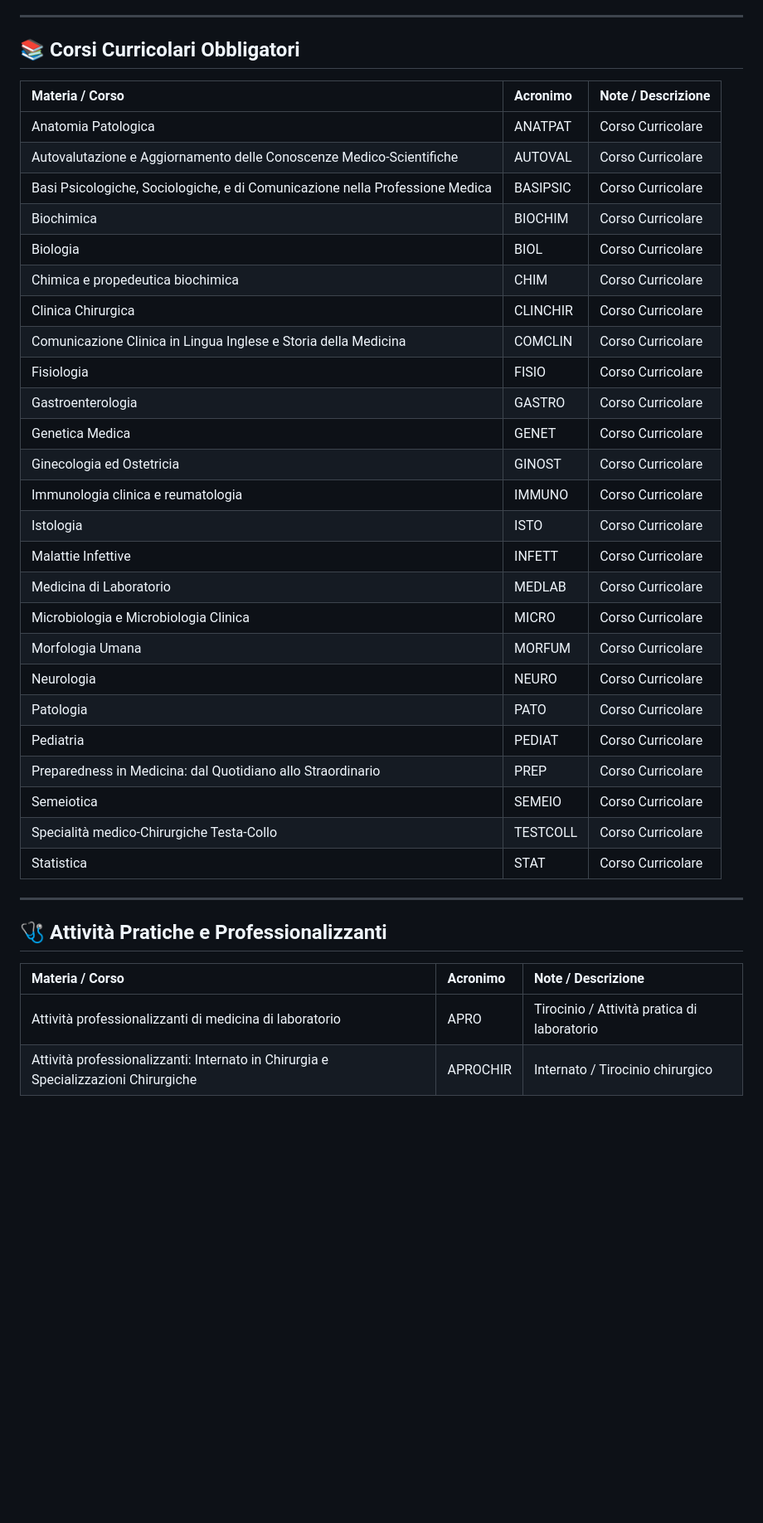
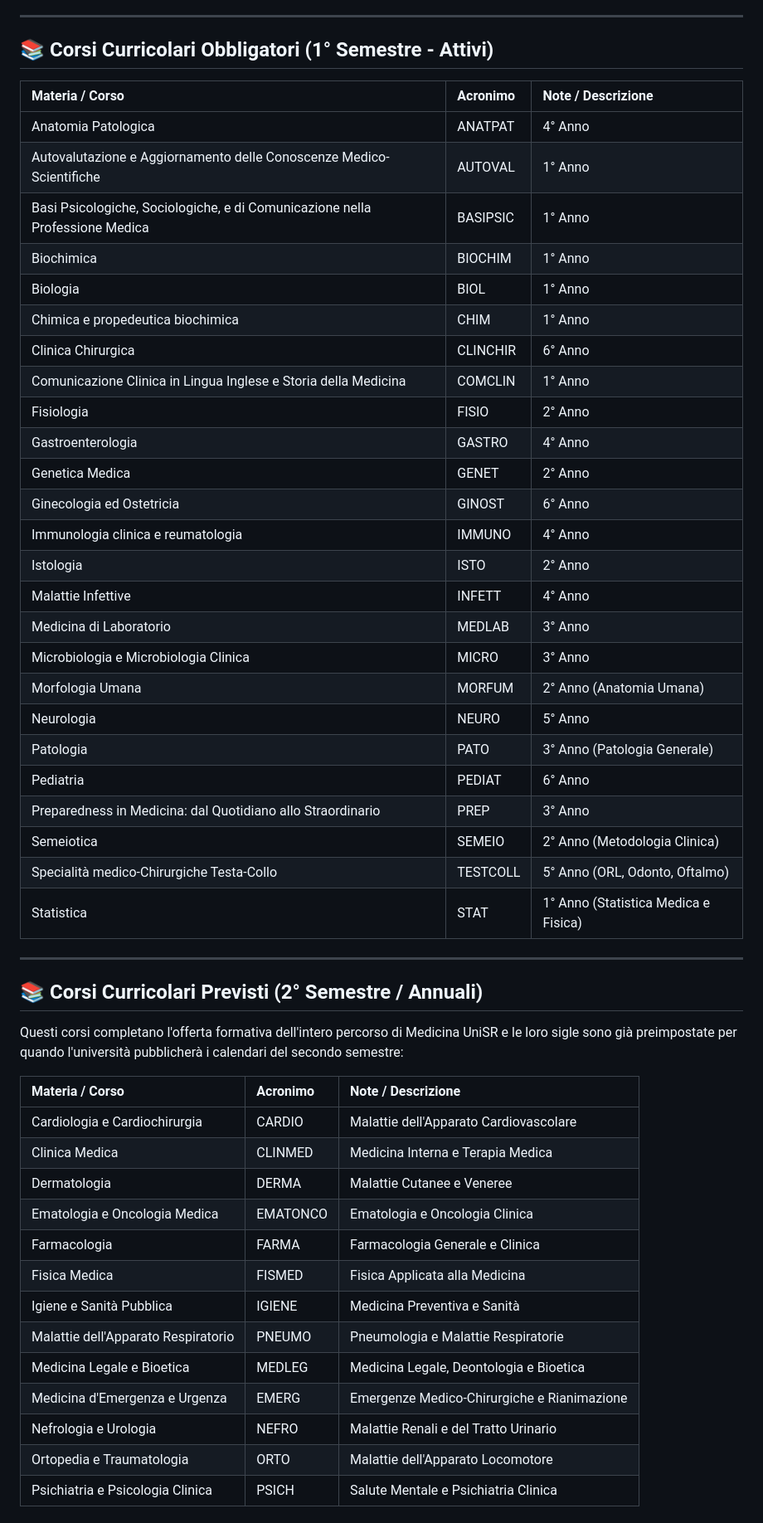
Before and after one commit to Sbliz/calendario_uni_personale, a Markdown page: ACRONIMI.md, the part around one of its changes. Shown at 83% size. GitHub-like rendering; blank space fills up the shorter version.

Commit message:
docs: arricchisci ACRONIMI.md con tutti i corsi dell'intero percorso accademico (S1 e S2)

```diff
--- a/ACRONIMI.md
+++ b/ACRONIMI.md
@@ -10,41 +10,55 @@ Questo file definisce la mappatura tra le **materie/corsi** dell'Università Vit
 
 ---
 
-## 📚 Corsi Curricolari Obbligatori
+## 📚 Corsi Curricolari Obbligatori (1° Semestre - Attivi)
 
 | Materia / Corso | Acronimo | Note / Descrizione |
 | :--- | :--- | :--- |
-| Anatomia Patologica | ANATPAT | Corso Curricolare |
-| Autovalutazione e Aggiornamento delle Conoscenze Medico-Scientifiche | AUTOVAL | Corso Curricolare |
-| Basi Psicologiche, Sociologiche, e di Comunicazione nella Professione Medica | BASIPSIC | Corso Curricolare |
-| Biochimica | BIOCHIM | Corso Curricolare |
-| Biologia | BIOL | Corso Curricolare |
-| Chimica e propedeutica biochimica | CHIM | Corso Curricolare |
-| Clinica Chirurgica | CLINCHIR | Corso Curricolare |
-| Comunicazione Clinica in Lingua Inglese e Storia della Medicina | COMCLIN | Corso Curricolare |
-| Fisiologia | FISIO | Corso Curricolare |
-| Gastroenterologia | GASTRO | Corso Curricolare |
-| Genetica Medica | GENET | Corso Curricolare |
-| Ginecologia ed Ostetricia | GINOST | Corso Curricolare |
-| Immunologia clinica e reumatologia | IMMUNO | Corso Curricolare |
-| Istologia | ISTO | Corso Curricolare |
-| Malattie Infettive | INFETT | Corso Curricolare |
-| Medicina di Laboratorio | MEDLAB | Corso Curricolare |
-| Microbiologia e Microbiologia Clinica | MICRO | Corso Curricolare |
-| Morfologia Umana | MORFUM | Corso Curricolare |
-| Neurologia | NEURO | Corso Curricolare |
-| Patologia | PATO | Corso Curricolare |
-| Pediatria | PEDIAT | Corso Curricolare |
-| Preparedness in Medicina: dal Quotidiano allo Straordinario | PREP | Corso Curricolare |
-| Semeiotica | SEMEIO | Corso Curricolare |
-| Specialità medico-Chirurgiche Testa-Collo | TESTCOLL | Corso Curricolare |
-| Statistica | STAT | Corso Curricolare |
+| Anatomia Patologica | ANATPAT | 4° Anno |
+| Autovalutazione e Aggiornamento delle Conoscenze Medico-Scientifiche | AUTOVAL | 1° Anno |
+| Basi Psicologiche, Sociologiche, e di Comunicazione nella Professione Medica | BASIPSIC | 1° Anno |
+| Biochimica | BIOCHIM | 1° Anno |
+| Biologia | BIOL | 1° Anno |
+| Chimica e propedeutica biochimica | CHIM | 1° Anno |
+| Clinica Chirurgica | CLINCHIR | 6° Anno |
+| Comunicazione Clinica in Lingua Inglese e Storia della Medicina | COMCLIN | 1° Anno |
+| Fisiologia | FISIO | 2° Anno |
+| Gastroenterologia | GASTRO | 4° Anno |
+| Genetica Medica | GENET | 2° Anno |
+| Ginecologia ed Ostetricia | GINOST | 6° Anno |
+| Immunologia clinica e reumatologia | IMMUNO | 4° Anno |
+| Istologia | ISTO | 2° Anno |
+| Malattie Infettive | INFETT | 4° Anno |
+| Medicina di Laboratorio | MEDLAB | 3° Anno |
+| Microbiologia e Microbiologia Clinica | MICRO | 3° Anno |
+| Morfologia Umana | MORFUM | 2° Anno (Anatomia Umana) |
+| Neurologia | NEURO | 5° Anno |
+| Patologia | PATO | 3° Anno (Patologia Generale) |
+| Pediatria | PEDIAT | 6° Anno |
+| Preparedness in Medicina: dal Quotidiano allo Straordinario | PREP | 3° Anno |
+| Semeiotica | SEMEIO | 2° Anno (Metodologia Clinica) |
+| Specialità medico-Chirurgiche Testa-Collo | TESTCOLL | 5° Anno (ORL, Odonto, Oftalmo) |
+| Statistica | STAT | 1° Anno (Statistica Medica e Fisica) |
 
 ---
 
-## 🩺 Attività Pratiche e Professionalizzanti
+## 📚 Corsi Curricolari Previsti (2° Semestre / Annuali)
+
+Questi corsi completano l'offerta formativa dell'intero percorso di Medicina UniSR e le loro sigle sono già preimpostate per quando l'università pubblicherà i calendari del secondo semestre:
 
 | Materia / Corso | Acronimo | Note / Descrizione |
 | :--- | :--- | :--- |
-| Attività professionalizzanti di medicina di laboratorio | APRO | Tirocinio / Attività pratica di laboratorio |
-| Attività professionalizzanti: Internato in Chirurgia e Specializzazioni Chirurgiche | APROCHIR | Internato / Tirocinio chirurgico |
+| Cardiologia e Cardiochirurgia | CARDIO | Malattie dell'Apparato Cardiovascolare |
+| Clinica Medica | CLINMED | Medicina Interna e Terapia Medica |
+| Dermatologia | DERMA | Malattie Cutanee e Veneree |
+| Ematologia e Oncologia Medica | EMATONCO | Ematologia e Oncologia Clinica |
+| Farmacologia | FARMA | Farmacologia Generale e Clinica |
+| Fisica Medica | FISMED | Fisica Applicata alla Medicina |
+| Igiene e Sanità Pubblica | IGIENE | Medicina Preventiva e Sanità |
+| Malattie dell'Apparato Respiratorio | PNEUMO | Pneumologia e Malattie Respiratorie |
+| Medicina Legale e Bioetica | MEDLEG | Medicina Legale, Deontologia e Bioetica |
+| Medicina d'Emergenza e Urgenza | EMERG | Emergenze Medico-Chirurgiche e Rianimazione |
+| Nefrologia e Urologia | NEFRO | Malattie Renali e del Tratto Urinario |
+| Ortopedia e Traumatologia | ORTO | Malattie dell'Apparato Locomotore |
+| Psichiatria e Psicologia Clinica | PSICH | Salute Mentale e Psichiatria Clinica |
+
```
Also changed, not shown: other parts of ACRONIMI.md (+10 -0 lines).
